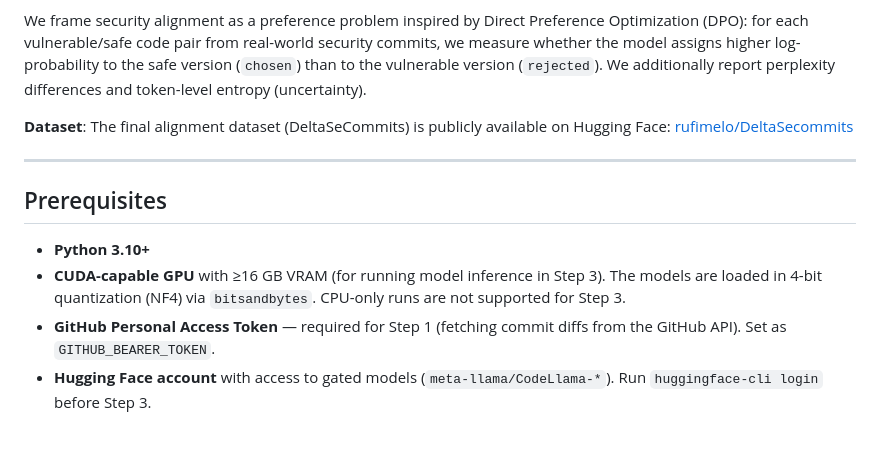
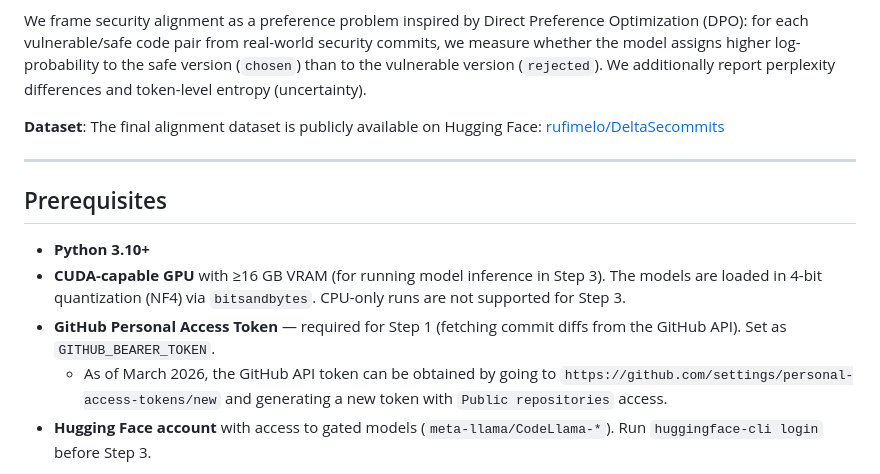
Before and after one commit to rufimelo99/lm-insecure-bias, a Markdown page: README.md, the part around the change. GitHub-like rendering; blank space fills up the shorter version.

```diff
--- a/README.md
+++ b/README.md
@@ -4,7 +4,7 @@ This repository contains the artifact for the paper *"Do Code LLMs Prefer Insecu
 
 We frame security alignment as a preference problem inspired by Direct Preference Optimization (DPO): for each vulnerable/safe code pair from real-world security commits, we measure whether the model assigns higher log-probability to the safe version (`chosen`) than to the vulnerable version (`rejected`). We additionally report perplexity differences and token-level entropy (uncertainty).
 
-**Dataset**: The final alignment dataset (DeltaSeCommits) is publicly available on Hugging Face: [rufimelo/DeltaSecommits](https://huggingface.co/datasets/rufimelo/DeltaSecommits)
+**Dataset**: The final alignment dataset is publicly available on Hugging Face: [rufimelo/DeltaSecommits](https://huggingface.co/datasets/rufimelo/DeltaSecommits)
 
 ---
 
@@ -13,6 +13,7 @@ We frame security alignment as a preference problem inspired by Direct Preferenc
 - **Python 3.10+**
 - **CUDA-capable GPU** with ≥16 GB VRAM (for running model inference in Step 3). The models are loaded in 4-bit quantization (NF4) via `bitsandbytes`. CPU-only runs are not supported for Step 3.
 - **GitHub Personal Access Token** — required for Step 1 (fetching commit diffs from the GitHub API). Set as `GITHUB_BEARER_TOKEN`.
+  - As of March 2026, the GitHub API token can be obtained by going to `https://github.com/settings/personal-access-tokens/new` and generating a new token with `Public repositories` access.
 - **Hugging Face account** with access to gated models (`meta-llama/CodeLlama-*`). Run `huggingface-cli login` before Step 3.
 
 > **Note for artifact evaluators**: Steps 1–3 produce the data in `artifacts/`. These artifacts are already included in the repository, so you can skip directly to [Reproducing Figures from Pre-computed Results](#reproducing-figures-from-pre-computed-results) or [Step 4](#step-4-merge-results) to validate the analysis without running model inference.
```
